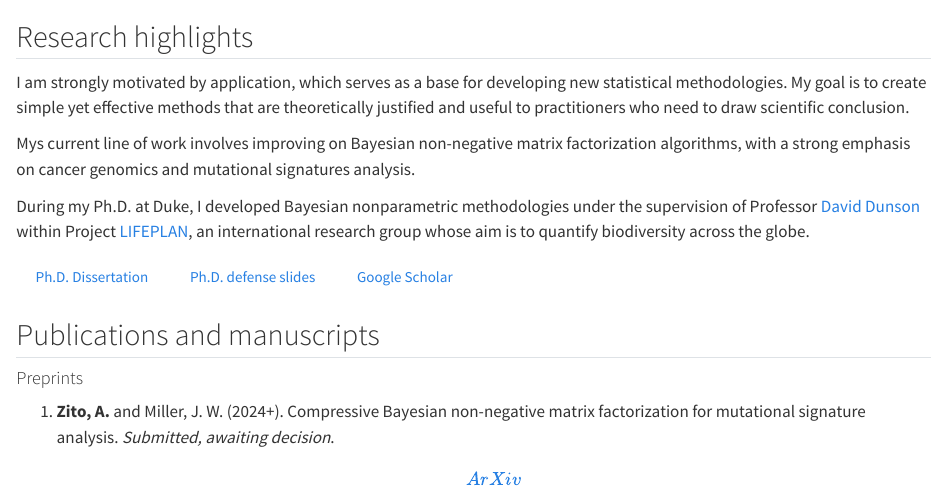
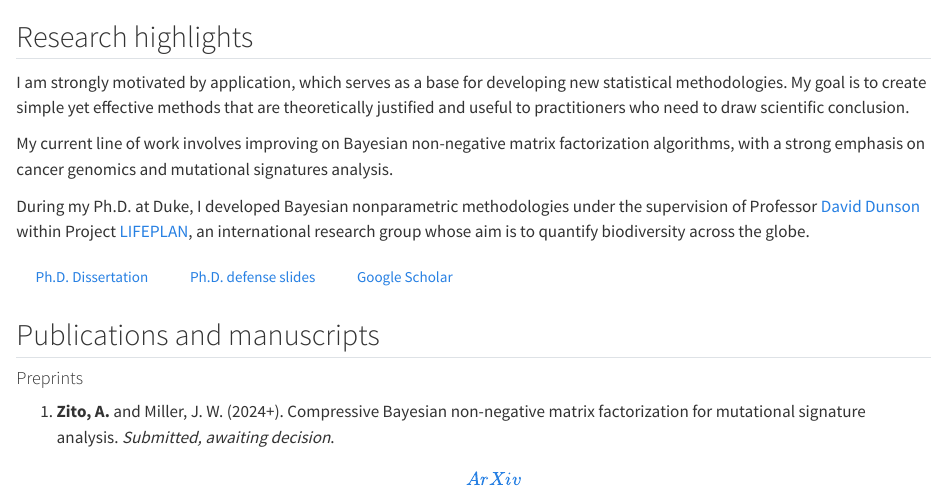
Before and after one commit to alessandrozito/web, a Quarto document (research.qmd): the page in a window 1100 px wide, from its top. Rendered offline with R 4.5, knitr and Pandoc in place of Quarto, with nearby package versions.

Commit message:
fixed typo in research

```diff
--- a/research.qmd
+++ b/research.qmd
@@ -2,7 +2,7 @@
 
 I am strongly motivated by application, which serves as a base for developing new statistical methodologies. My goal is to create simple yet effective methods that are theoretically justified and useful to practitioners who need to draw scientific conclusion.
 
-Mys current line of work involves improving on Bayesian non-negative matrix factorization algorithms, with a strong emphasis on cancer genomics and mutational signatures analysis.
+My current line of work involves improving on Bayesian non-negative matrix factorization algorithms, with a strong emphasis on cancer genomics and mutational signatures analysis.
 
 During my Ph.D. at Duke, I developed Bayesian nonparametric methodologies under the supervision of Professor [David Dunson](https://scholar.google.co.uk/citations?user=KwEOawwAAAAJ&hl=en) within Project [LIFEPLAN](https://www.helsinki.fi/en/projects/lifeplan), an international research group whose aim is to quantify biodiversity across the globe.
 
```
